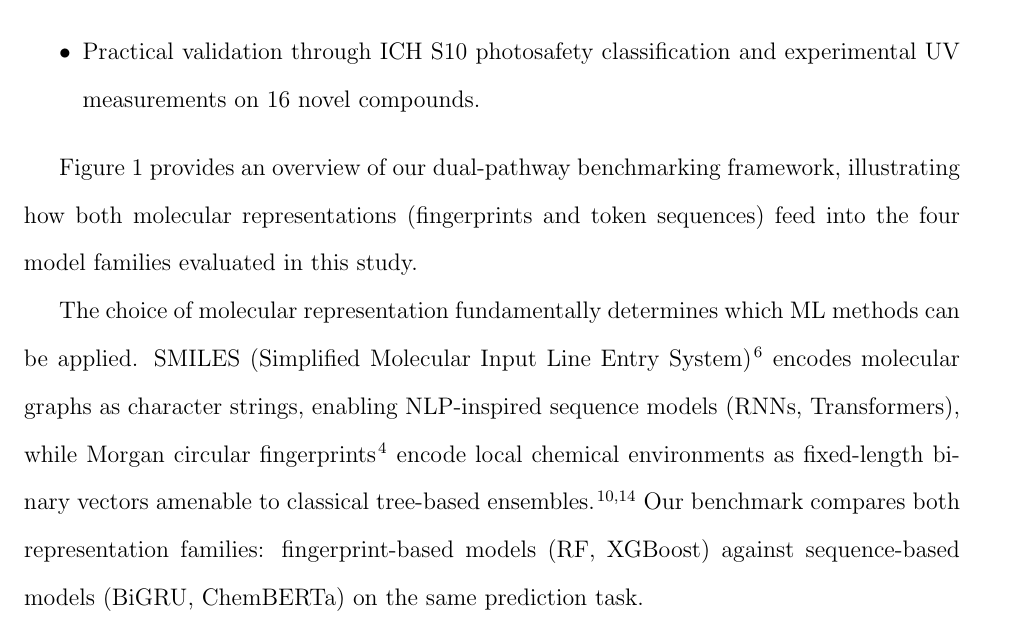
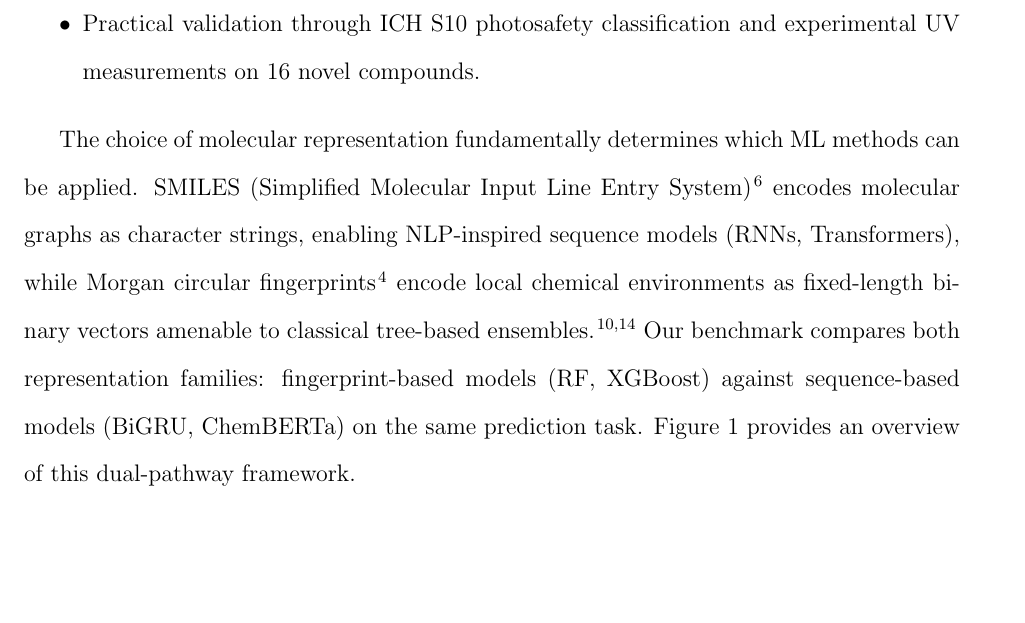
Before and after one commit to Umesh1608/ML_UV_models, a LaTeX paper (benchmark_paper_jcim.tex): part of page 4 of 43, cut so that both start at the same text, the shorter picture padded with empty space. Compiled offline with pdfLaTeX.

Commit message:
Fix Figure 1 placement: move to Introduction before representations paragraph, remove duplicate text

```diff
--- a/benchmark_paper_jcim.tex
+++ b/benchmark_paper_jcim.tex
@@ -81,7 +81,10 @@ Our key contributions are:
     \item Practical validation through ICH~S10 photosafety classification and experimental UV measurements on 16 novel compounds.
 \end{itemize}
 
-Figure~\ref{fig:benchmark_framework} provides an overview of our dual-pathway benchmarking framework, illustrating how both molecular representations (fingerprints and token sequences) feed into the four model families evaluated in this study.
+The choice of molecular representation fundamentally determines which ML methods can be applied.
+SMILES (Simplified Molecular Input Line Entry System)~\cite{weininger1988smiles} encodes molecular graphs as character strings, enabling NLP-inspired sequence models (RNNs, Transformers), while Morgan circular fingerprints~\cite{rogers2010extended} encode local chemical environments as fixed-length binary vectors amenable to classical tree-based ensembles~\cite{landrum2016rdkit, wuMoleculeNet2018}.
+Our benchmark compares both representation families: fingerprint-based models (RF, XGBoost) against sequence-based models (BiGRU, ChemBERTa) on the same prediction task.
+Figure~\ref{fig:benchmark_framework} provides an overview of this dual-pathway framework.
 
 \begin{figure}[!ht]
     \centering
@@ -208,10 +211,6 @@ Figure~\ref{fig:benchmark_framework} provides an overview of our dual-pathway be
     \caption{Benchmark framework for UV absorption prediction. (a)~Morgan fingerprints are computed independently per molecule and horizontally stacked (4096-bit), while token sequences are formed by string concatenation before tokenization. (b)~Four models predict $\lambda_{\max}$ from the same molecular input.}
     \label{fig:benchmark_framework}
 \end{figure}
-
-The choice of molecular representation fundamentally determines which ML methods can be applied.
-SMILES (Simplified Molecular Input Line Entry System)~\cite{weininger1988smiles} encodes molecular graphs as character strings, enabling NLP-inspired sequence models (RNNs, Transformers), while Morgan circular fingerprints~\cite{rogers2010extended} encode local chemical environments as fixed-length binary vectors amenable to classical tree-based ensembles~\cite{landrum2016rdkit, wuMoleculeNet2018}.
-Our benchmark compares both representation families: fingerprint-based models (RF, XGBoost) against sequence-based models (BiGRU, ChemBERTa) on the same prediction task.
 
 \FloatBarrier
 % ===== Related Work =====
```
